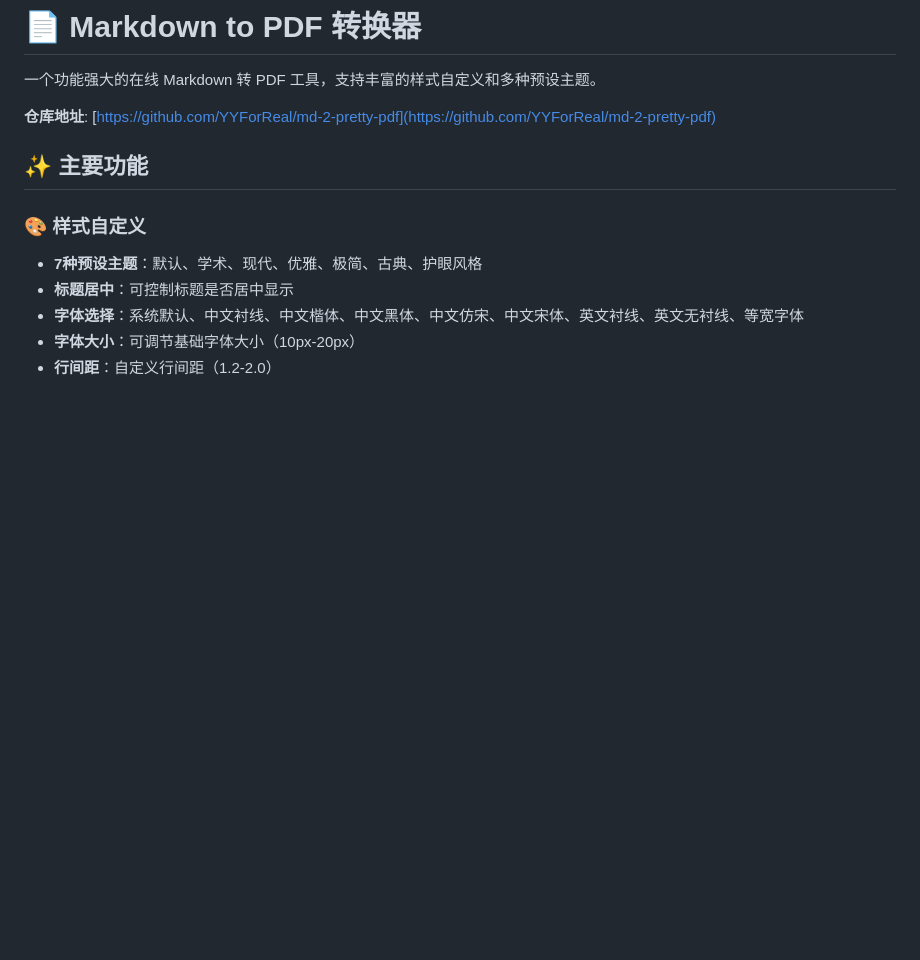
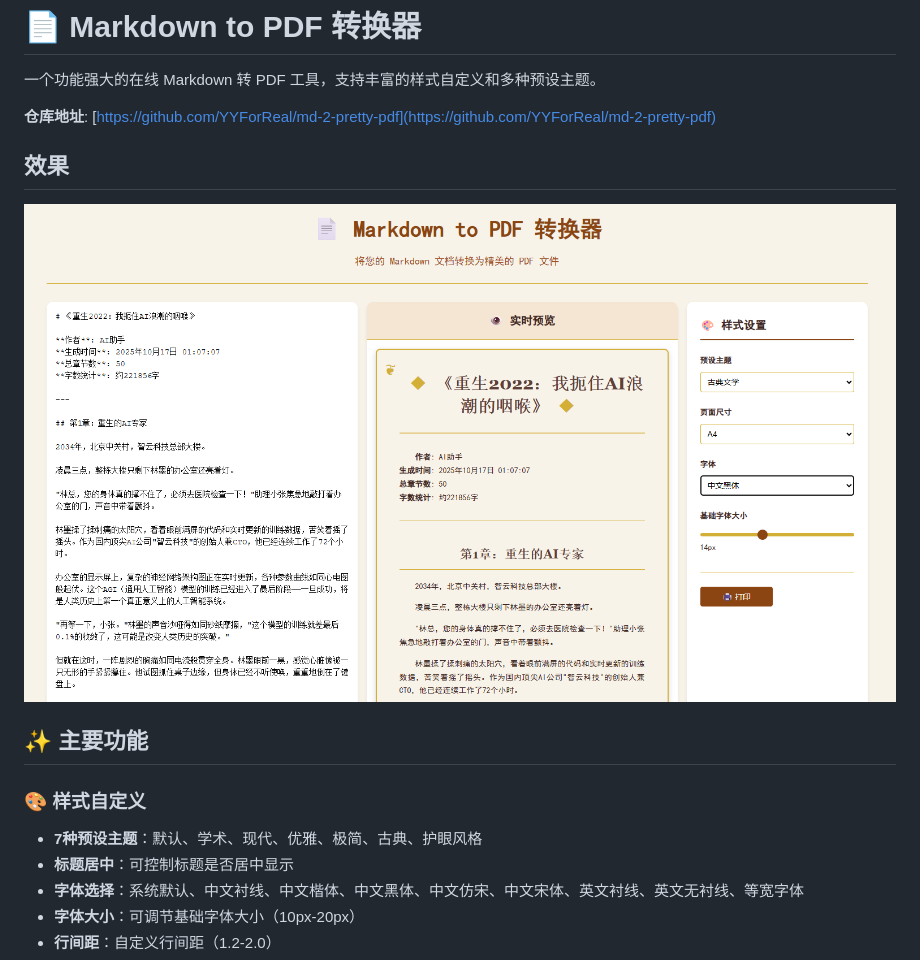
Before and after one commit to YYForReal/md-2-pretty-pdf, a Markdown page: README.md, the part around the change. GitHub-like rendering; pictures changed too: assets/preview.png (added); blank space fills up the shorter version.

Commit message:
docs: update readme

```diff
--- a/README.md
+++ b/README.md
@@ -3,6 +3,10 @@
 一个功能强大的在线 Markdown 转 PDF 工具，支持丰富的样式自定义和多种预设主题。
 
 **仓库地址**: [https://github.com/YYForReal/md-2-pretty-pdf](https://github.com/YYForReal/md-2-pretty-pdf)
+
+## 效果
+
+![效果图](https://github.com/YYForReal/md-2-pretty-pdf/blob/main/assets/preview.png?raw=true)
 
 ## ✨ 主要功能
 
```
